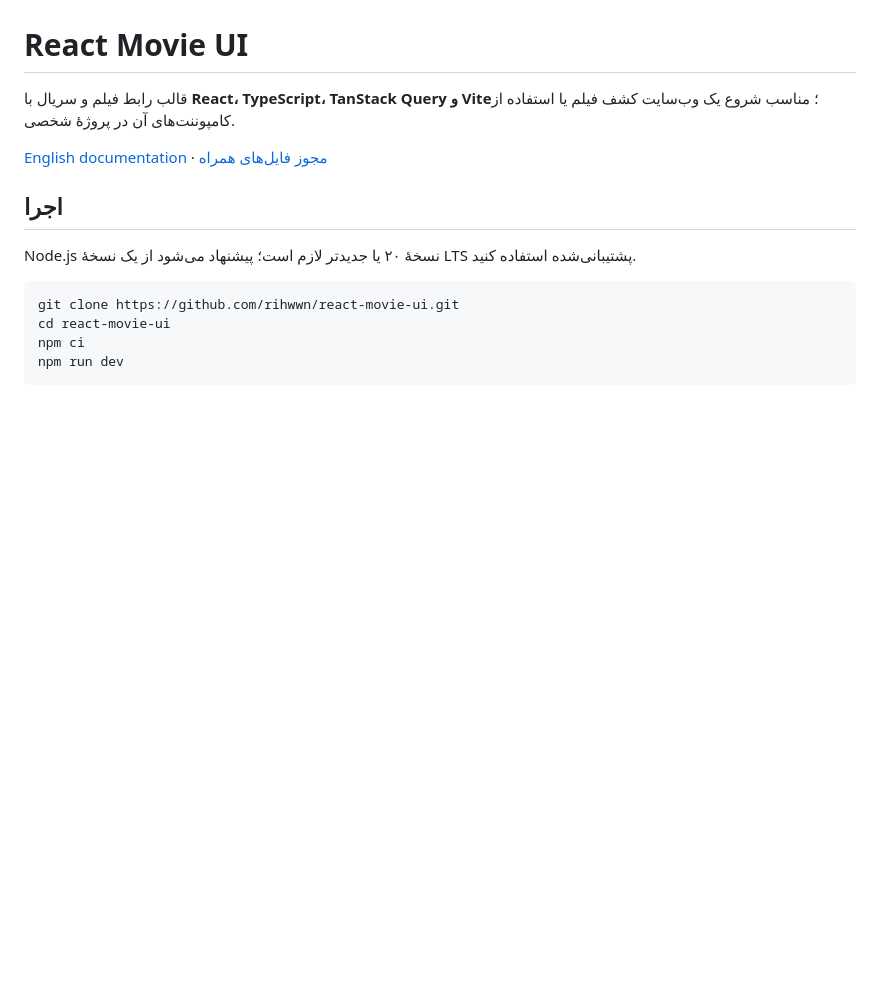
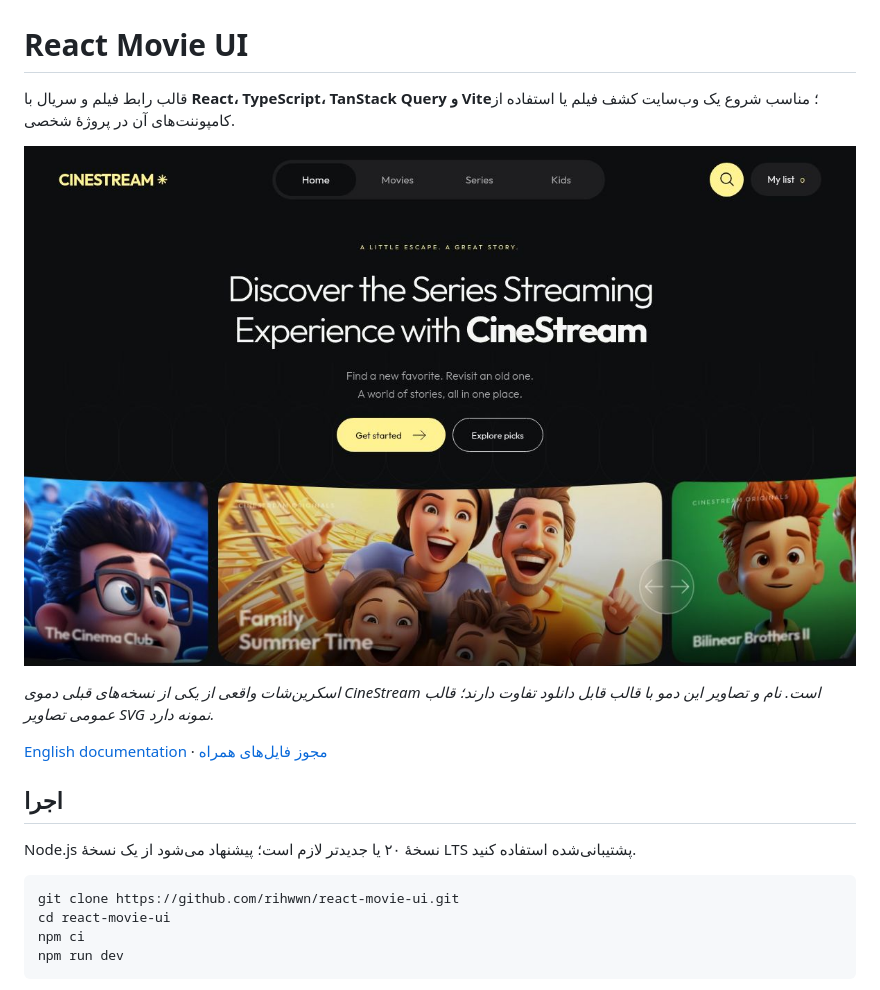
Before and after one commit to rihwwn/react-movie-ui, a Markdown page: README.fa.md, the part around one of its changes. Rendered like a GitHub page; pictures changed too: docs/images/hero-demo.jpg (added); blank space fills up the shorter version.

```diff
--- a/README.fa.md
+++ b/README.fa.md
@@ -1,6 +1,10 @@
 # React Movie UI
 
 قالب رابط فیلم و سریال با **React، TypeScript، TanStack Query و Vite**؛ مناسب شروع یک وب‌سایت کشف فیلم یا استفاده از کامپوننت‌های آن در پروژهٔ شخصی.
+
+![بخش اول و اسلایدر فیلم‌ها در نسخهٔ قبلی دمو](docs/images/hero-demo.jpg)
+
+*اسکرین‌شات واقعی از یکی از نسخه‌های قبلی دموی CineStream است. نام و تصاویر این دمو با قالب قابل دانلود تفاوت دارند؛ قالب عمومی تصاویر SVG نمونه دارد.*
 
 [English documentation](README.md) · [مجوز فایل‌های همراه](CREDITS.md)
 
```
Also changed, not shown: other parts of README.fa.md (+28 -0 lines), CREDITS.md (+4 -0 lines), README.md (+32 -0 lines), 2 other files.
